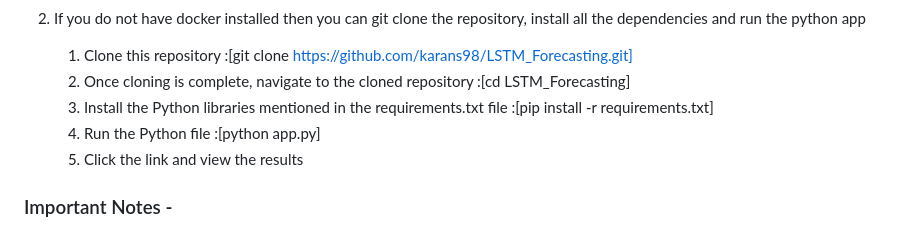
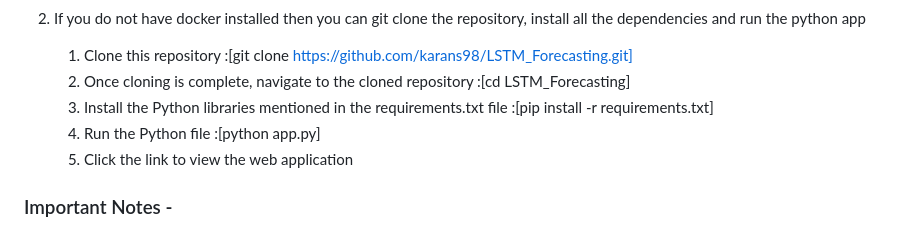
Before and after one commit to karans98/LSTM-Forecasting, a Markdown page: README.md, the part around one of its changes. Rendered like a GitHub page.

```diff
--- a/README.md
+++ b/README.md
@@ -47,7 +47,7 @@ Once compiled with an appropriate loss function and adam optimizer, the LSTM is
     2. Once cloning is complete, navigate to the cloned repository :[cd LSTM_Forecasting]
     3. Install the Python libraries mentioned in the requirements.txt file :[pip install -r requirements.txt]
     4. Run the Python file :[python app.py]
-    5. Click the link and view the results
+    5. Click the link to view the web application
 
 ### Important Notes -
 
```
Also changed, not shown: other parts of README.md (+1 -1 lines).
